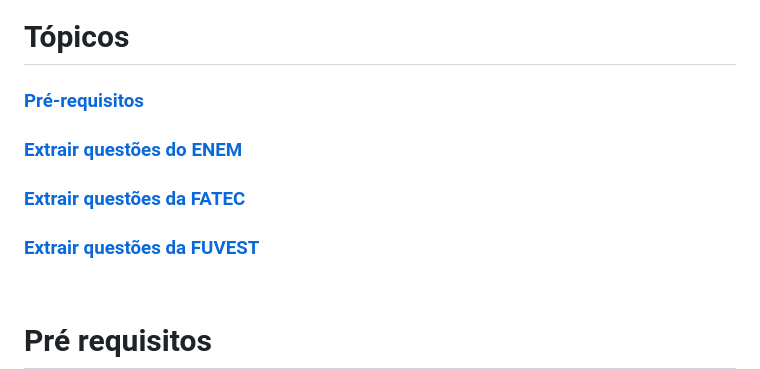
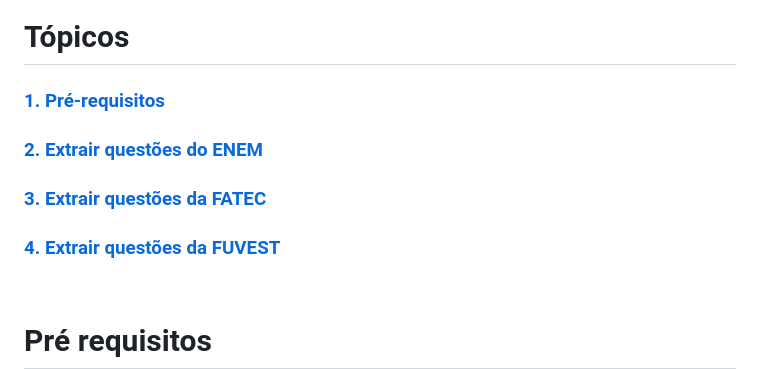
Before and after one commit to LucasOkokama/simulando-fatec-extrator, a Markdown page: README.md, the part around the change. Drawn GitHub-style.

```diff
--- a/README.md
+++ b/README.md
@@ -1,8 +1,8 @@
 # Tópicos
-### [Pré-requisitos](#pré-requisitos)
-### [Extrair questões do ENEM](#extrair-questões-do-enem)
-### [Extrair questões da FATEC](#extrair-questões-da-fatec)
-### [Extrair questões da FUVEST](#extrair-questões-da-fuvest)
+### [1. Pré-requisitos](#pré-requisitos)
+### [2. Extrair questões do ENEM](#extrair-questões-do-enem)
+### [3. Extrair questões da FATEC](#extrair-questões-da-fatec)
+### [4. Extrair questões da FUVEST](#extrair-questões-da-fuvest)
 
 <br>
 
```
